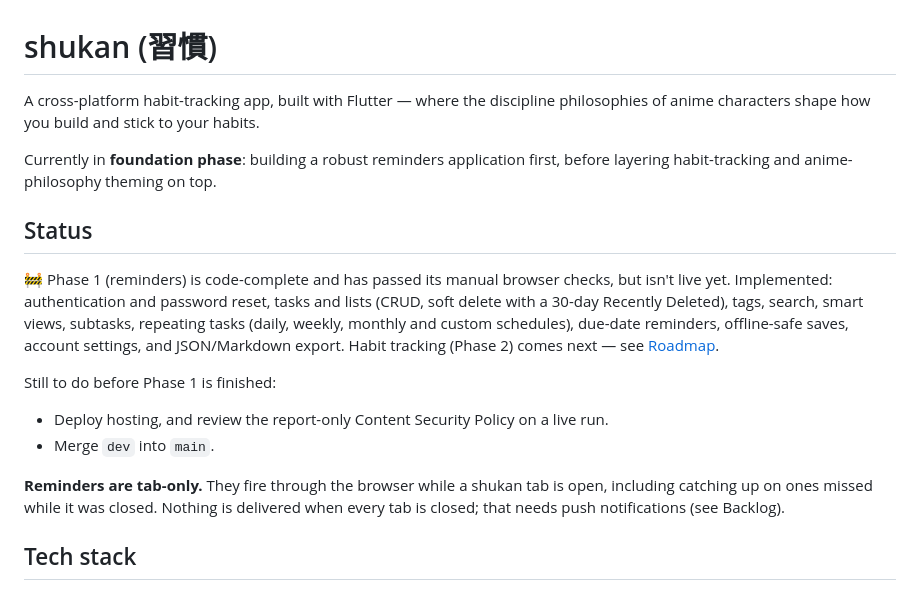
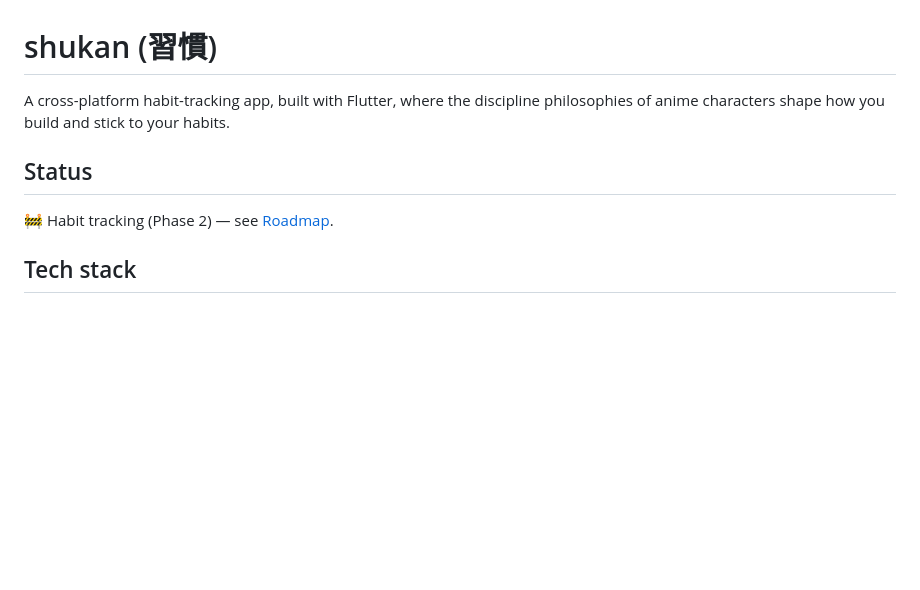
Before and after one commit to rohpod/shukan, a Markdown page: README.md, the part around the change. Rendered like a GitHub page; blank space fills up the shorter version.

Commit message:
docs: Updated README

```diff
--- a/README.md
+++ b/README.md
@@ -1,28 +1,12 @@
 # shukan (習慣)
 
-A cross-platform habit-tracking app, built with Flutter — where the discipline
+A cross-platform habit-tracking app, built with Flutter, where the discipline
 philosophies of anime characters shape how you build and stick to your habits.
-
-Currently in **foundation phase**: building a robust reminders application first, before
-layering habit-tracking and anime-philosophy theming on top.
 
 ## Status
 
-🚧 Phase 1 (reminders) is code-complete and has passed its manual browser checks, but
-isn't live yet. Implemented:
-authentication and password reset, tasks and lists (CRUD, soft delete with a 30-day
-Recently Deleted), tags, search, smart views, subtasks, repeating tasks (daily, weekly,
-monthly and custom schedules), due-date reminders, offline-safe saves, account settings,
-and JSON/Markdown export. Habit tracking (Phase 2) comes next — see [Roadmap](#roadmap).
+🚧 Habit tracking (Phase 2) — see [Roadmap](#roadmap).
 
-Still to do before Phase 1 is finished:
-
-- Deploy hosting, and review the report-only Content Security Policy on a live run.
-- Merge `dev` into `main`.
-
-**Reminders are tab-only.** They fire through the browser while a shukan tab is open,
-including catching up on ones missed while it was closed. Nothing is delivered when every
-tab is closed; that needs push notifications (see Backlog).
 
 ## Tech stack
 
```
